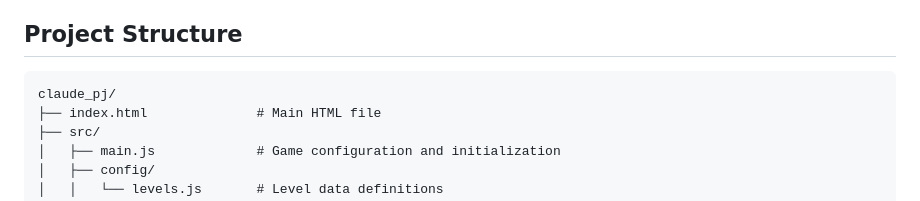
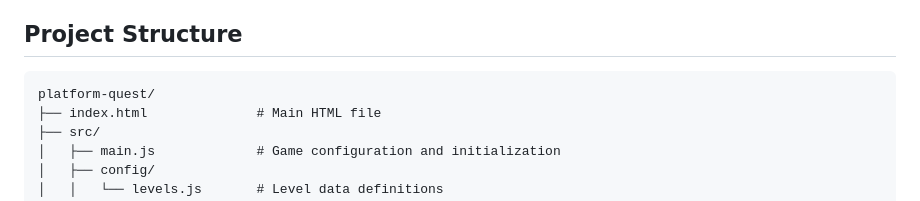
Before and after one commit to chinyancb/platform-quest, a Markdown page: README.md, the part around the change. Rendered like a GitHub page.

Commit message:
docs: update project directory name to platform-quest
  - Changed claude_pj/ to platform-quest/ in project structure section
  - Aligns documentation with GitHub repository name

  Co-Authored-By: Claude Sonnet 4.5 <noreply@anthropic.com>

````diff
--- a/README.md
+++ b/README.md
@@ -60,7 +60,7 @@ A polished 2D platformer game built with Phaser.js, featuring smooth animations,
 ## Project Structure
 
 ```
-claude_pj/
+platform-quest/
 ├── index.html              # Main HTML file
 ├── src/
 │   ├── main.js             # Game configuration and initialization
````
